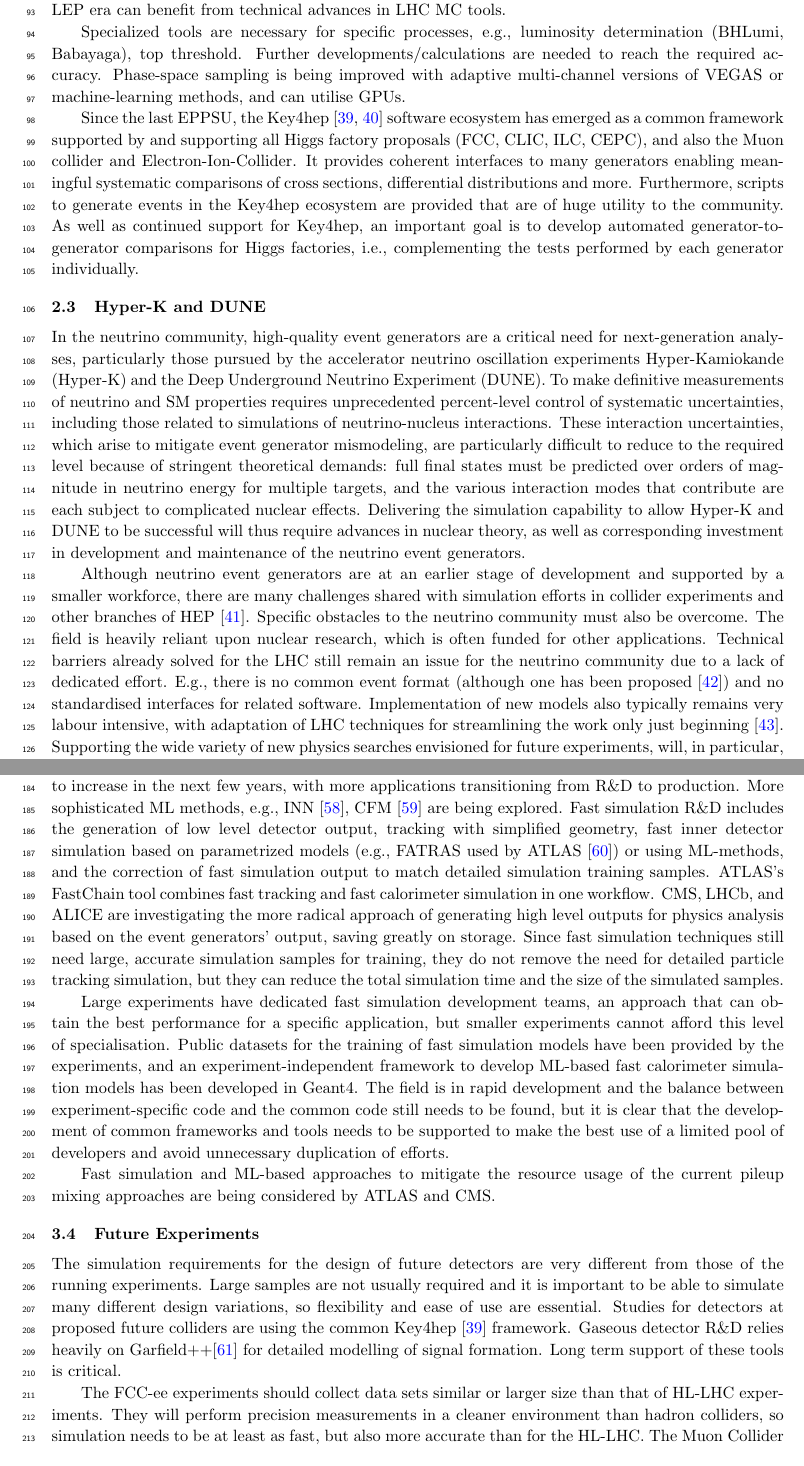
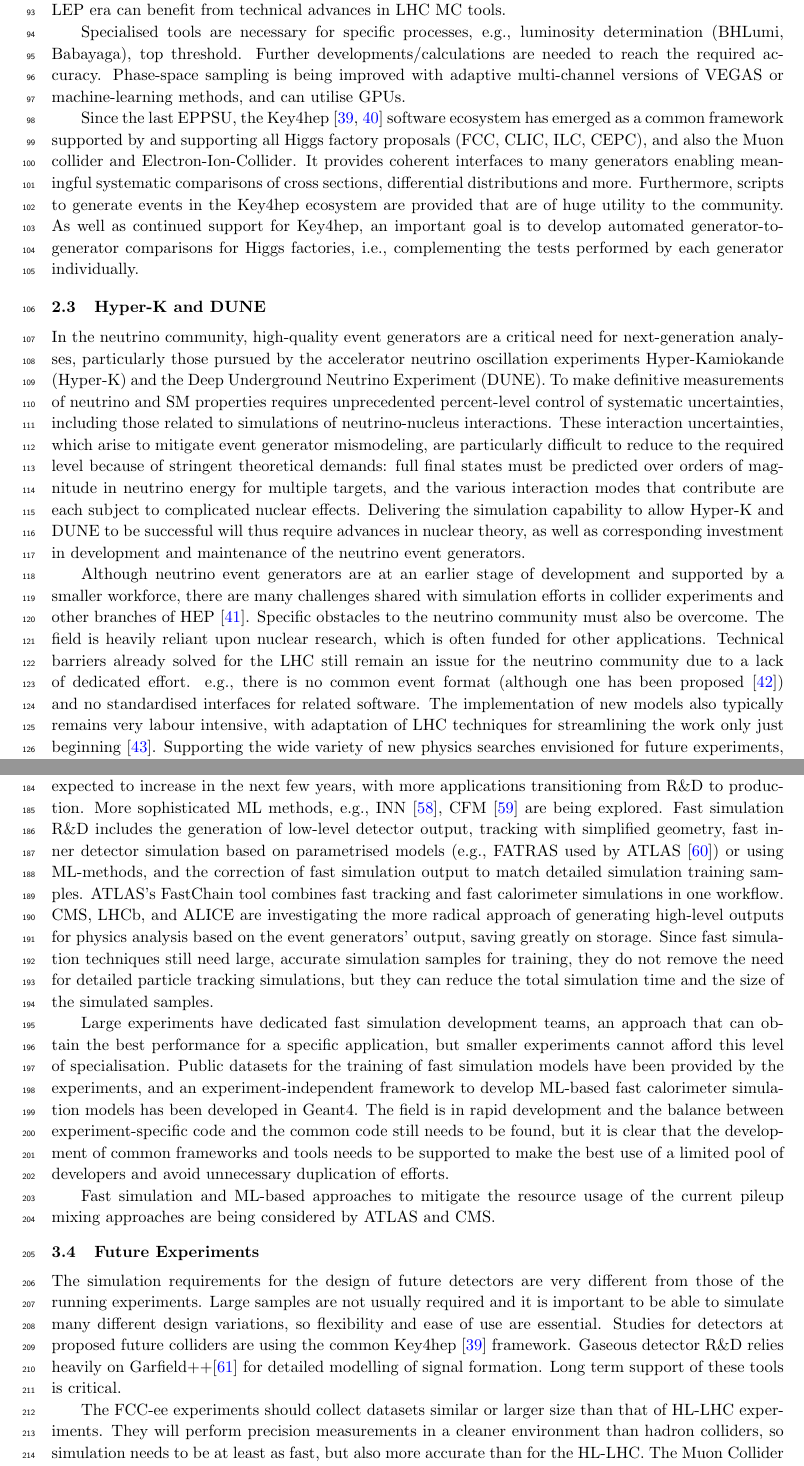
Before and after one commit to HSF/EPPSU-2025-Paper, a LaTeX document (hep-eppsu-software.tex): two parts of pages 4 and 6 of 19, joined at a grey line, cut so that both start at the same text. Compiled offline with pdfLaTeX.

Commit message:
Spelling fixes suggested by Antidote

```diff
--- a/hep-eppsu-software.tex
+++ b/hep-eppsu-software.tex
@@ -181,11 +181,10 @@ Yennie-Frautschi-Suura (YFS) resummation, which was crucial to the LEP physics
 programme as it was the main approach KKMC~\cite{Jadach:1999vf}, in which both
 the order-by-order perturbative improvements and resummation of soft logarithms
 is achieved in one method. This method has been implemented in process
-independent fashion in Sherpa~\cite{Krauss:2022ajk}, as an example of how state
-of the art predictions from the LEP era can benefit from technical advances in
+independent fashion in Sherpa~\cite{Krauss:2022ajk}, as an example of how state-of-the-art predictions from the LEP era can benefit from technical advances in
 LHC MC tools.
 
-Specialized tools are necessary for specific processes, e.g., luminosity
+Specialised tools are necessary for specific processes, e.g., luminosity
 determination (BHLumi, Babayaga), top threshold. Further
 developments/calculations are needed to reach the required accuracy. Phase-space
 sampling is being improved with adaptive multi-channel versions of VEGAS or
@@ -228,9 +227,9 @@ HEP~\cite{campbell2024eg}. Specific obstacles to the neutrino community must als
 overcome. The field is heavily reliant upon nuclear research, which is often
 funded for other applications. Technical barriers already solved for the LHC
 still remain an issue for the neutrino community due to a lack of dedicated
-effort. E.g., there is no common event format (although one has
+effort. e.g., there is no common event format (although one has
 been proposed~\cite{gardiner2024nuhepmc}) and no standardised interfaces for related
-software. Implementation of new models also typically remains very labour
+software. The implementation of new models also typically remains very labour
 intensive, with adaptation of LHC techniques for streamlining the work only just
 beginning~\cite{PhysRevD.105.096006}. Supporting the
 wide variety of new physics searches envisioned for future experiments, will, in
@@ -330,23 +329,23 @@ Intensity Frontier and Dark Matter experiments~\cite{opticksCHEP}.
 Since the last Strategy Update~\cite{European:2720131}, a variety of fast simulation
 techniques have been developed and used in the experiments' Monte Carlo
 production. Parametrised and generative machine learning (ML) approaches for
-calorimeter shower simulations are used (e.g. \cite{af3}), or planned to be
+calorimeter shower simulations are used (e.g., \cite{af3}), or planned to be
 used, in a substantial fraction of Monte Carlo production by ATLAS, CMS, and
 LHCb. The use of fast simulation is expected to increase in the next few years,
 with more applications transitioning from R\&D to production. More sophisticated
 ML methods, e.g., INN~\cite{kim2021innmethodidentifyingcleanannotated},
 CFM~\cite{tong2024improvinggeneralizingflowbasedgenerative} are being explored.
-Fast simulation R\&D includes the generation of low level detector output,
+Fast simulation R\&D includes the generation of low-level detector output,
 tracking with simplified geometry, fast inner detector simulation based on
-parametrized models (e.g., FATRAS used by ATLAS~\cite{fatras}) or using
+parametrised models (e.g., FATRAS used by ATLAS~\cite{fatras}) or using
 ML-methods, and the correction of fast simulation output to match detailed
 simulation training samples. ATLAS's FastChain tool combines fast tracking and
-fast calorimeter simulation in one workflow. CMS, LHCb, and ALICE are
-investigating the more radical approach of generating high level outputs for
+fast calorimeter simulations in one workflow. CMS, LHCb, and ALICE are
+investigating the more radical approach of generating high-level outputs for
 physics analysis based on the event generators' output, saving greatly on
 storage. Since fast simulation techniques still need large, accurate simulation
 samples for training, they do not remove the need for detailed particle tracking
-simulation, but they can reduce the total simulation time and the size of the
+simulations, but they can reduce the total simulation time and the size of the
 simulated samples.
 
 Large experiments have dedicated fast simulation development teams, an approach
@@ -375,7 +374,7 @@ the common Key4hep~\cite{Ganis2022} framework. Gaseous detector R\&D relies
 heavily on Garfield++\cite{garfield++} for detailed modelling of signal
 formation. Long term support of these tools is critical.
 
-The FCC-ee experiments should collect data sets similar or
+The FCC-ee experiments should collect datasets similar or
 larger size than that of HL-LHC experiments. They will perform precision
 measurements in a cleaner environment than hadron colliders, so simulation
 needs to be at least as fast, but also more accurate than for the HL-LHC. The
```
Also changed, not shown: hep-eppsu-software.tex (38 more changed lines).
